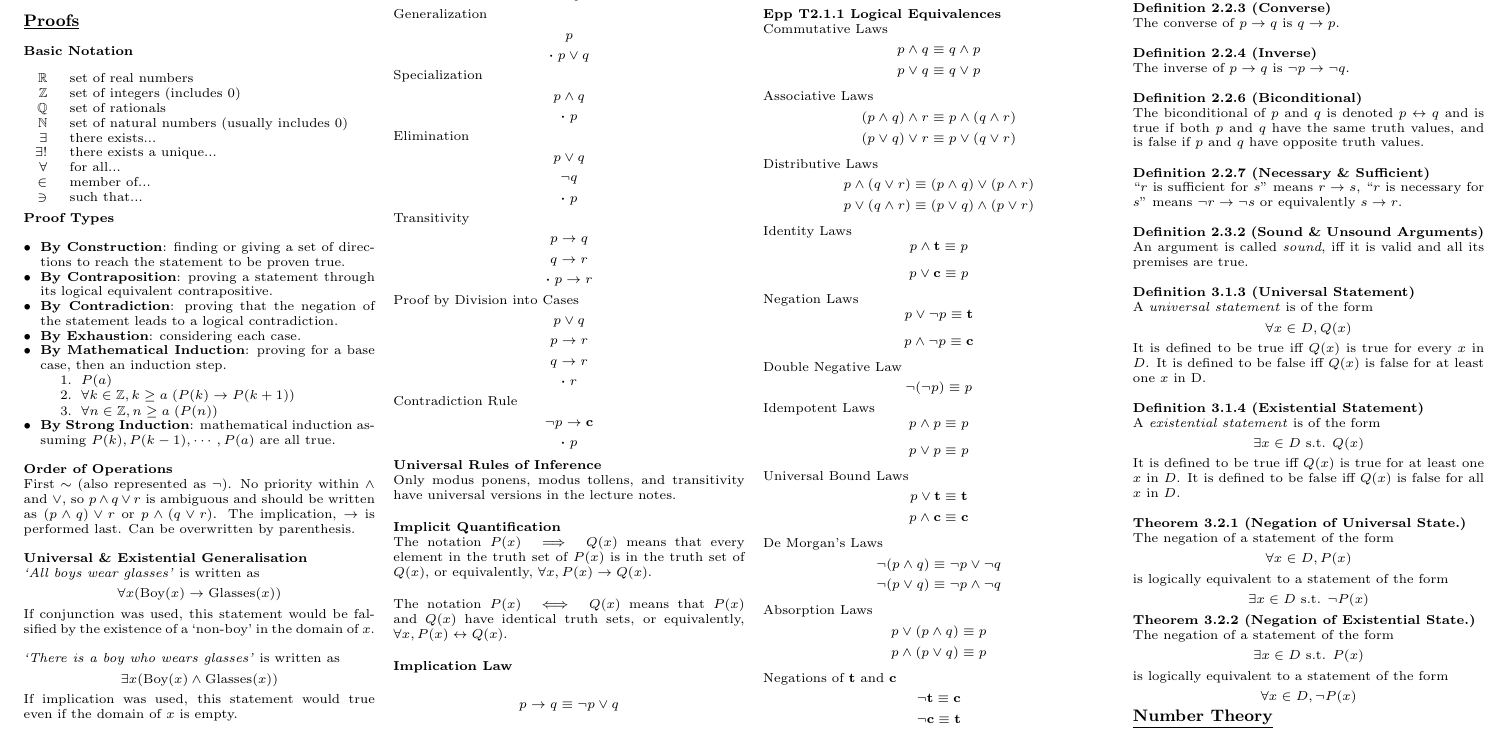
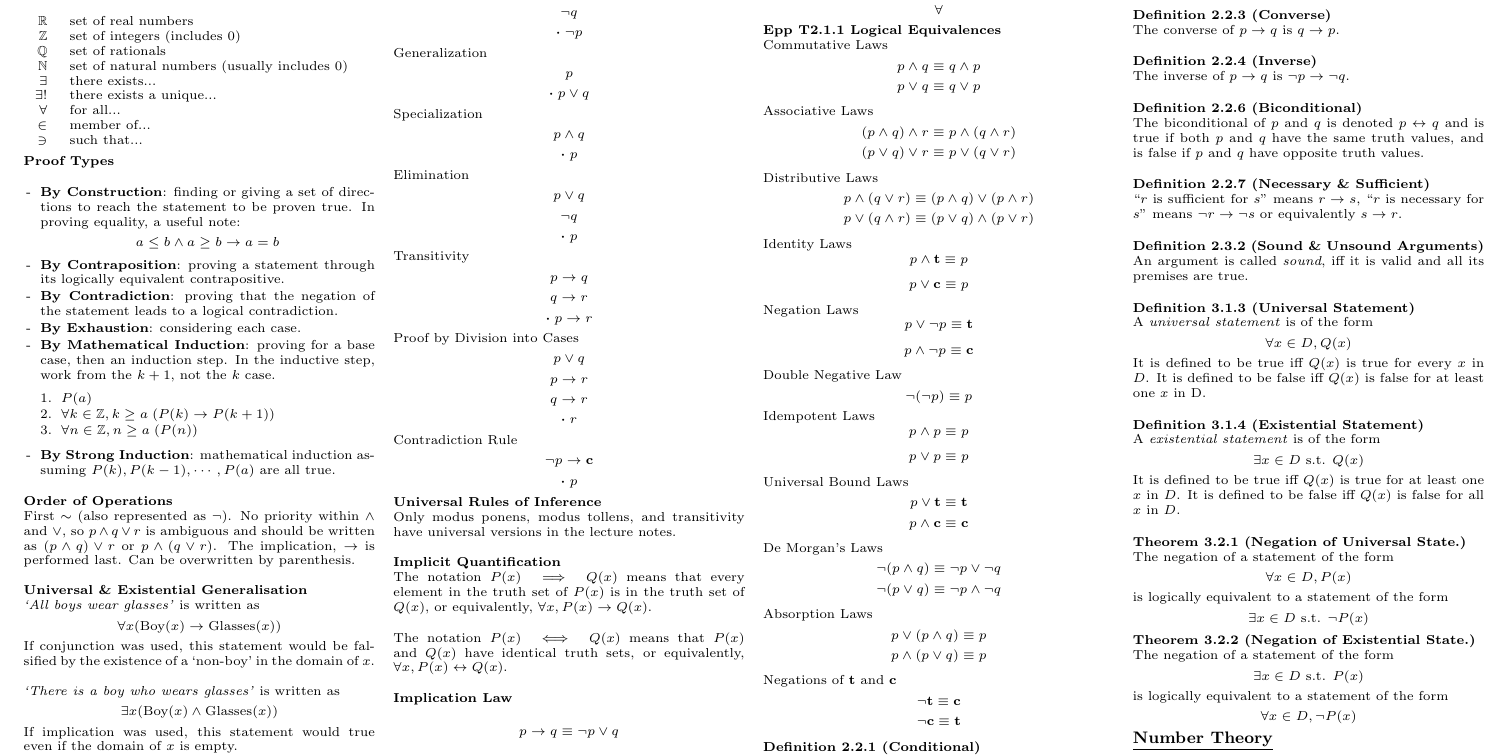
Before and after one commit to ning-y/Cheatsheets, a LaTeX document (src/cs1231-finals-2018s1.tex): part of page 1 of 7, cut so that both start at the same text. Compiled offline with pdfLaTeX.

Commit message:
Add a <= b and a >= b implies a = b in proof types

```diff
--- a/src/cs1231-finals-2018s1.tex
+++ b/src/cs1231-finals-2018s1.tex
@@ -91,24 +91,25 @@ covered by the lecture).\\
 \end{tabularx}\\
 
 \subheading{Proof Types}
-\begin{itemize}[leftmargin=*] \itemsep -0.5em
-  \item \textbf{By Construction}: finding or giving a set of directions to
-    reach the statement to be proven true.
-  \item \textbf{By Contraposition}: proving a statement through its logical
+\begin{itemize}[leftmargin=*] \itemsep -0.4em
+  \item[-] \textbf{By Construction}: finding or giving a set of directions to
+    reach the statement to be proven true. In proving equality, a useful note:
+    $$a \leq b \land a \geq b \rightarrow a = b$$
+  \item[-] \textbf{By Contraposition}: proving a statement through its logically
     equivalent contrapositive.
-  \item \textbf{By Contradiction}: proving that the negation of the statement
+  \item[-] \textbf{By Contradiction}: proving that the negation of the statement
     leads to a logical contradiction.
-  \item \textbf{By Exhaustion}: considering each case.
-  \item \textbf{By Mathematical Induction}: proving for a base case, then an
-    induction step.
-    \vspace{-1em} % hackhackhack
-    \begin{enumerate} \itemsep -0.2em
+  \item[-] \textbf{By Exhaustion}: considering each case.
+  \item[-] \textbf{By Mathematical Induction}: proving for a base case, then an
+    induction step. In the inductive step, work from the $k+1$, not the $k$
+    case.
+    \vspace{-0.5em} % hackhackhack
+    \begin{enumerate}[leftmargin=*] \itemsep -0.2em
       \item $P(a)$
       \item $\forall k \in \mathbb{Z}, k \geq a\;(P(k) \rightarrow P(k+1))$
       \item $\forall n \in \mathbb{Z}, n \geq a\;(P(n))$
     \end{enumerate}
-  \vspace{-0.5em}
-  \item \textbf{By Strong Induction}: mathematical induction assuming $P(k),
+  \item[-] \textbf{By Strong Induction}: mathematical induction assuming $P(k),
     P(k-1), \cdots, P(a)$ are all true.
 \end{itemize}
 
```
